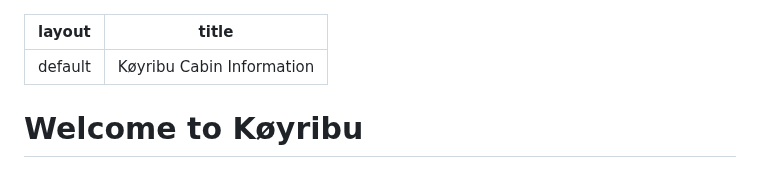
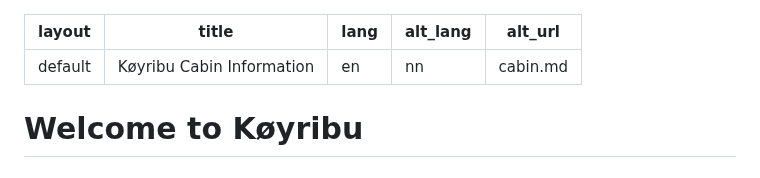
Before and after one commit to oyri/oyri.github.io, a Markdown page: info/cabin-en.md, the part around the change. GitHub-like rendering.

```diff
--- a/info/cabin-en.md
+++ b/info/cabin-en.md
@@ -1,6 +1,9 @@
 ---
 layout: default
 title: Køyribu Cabin Information
+lang: en
+alt_lang: nn
+alt_url: cabin.md
 ---
 
 # Welcome to Køyribu
```
